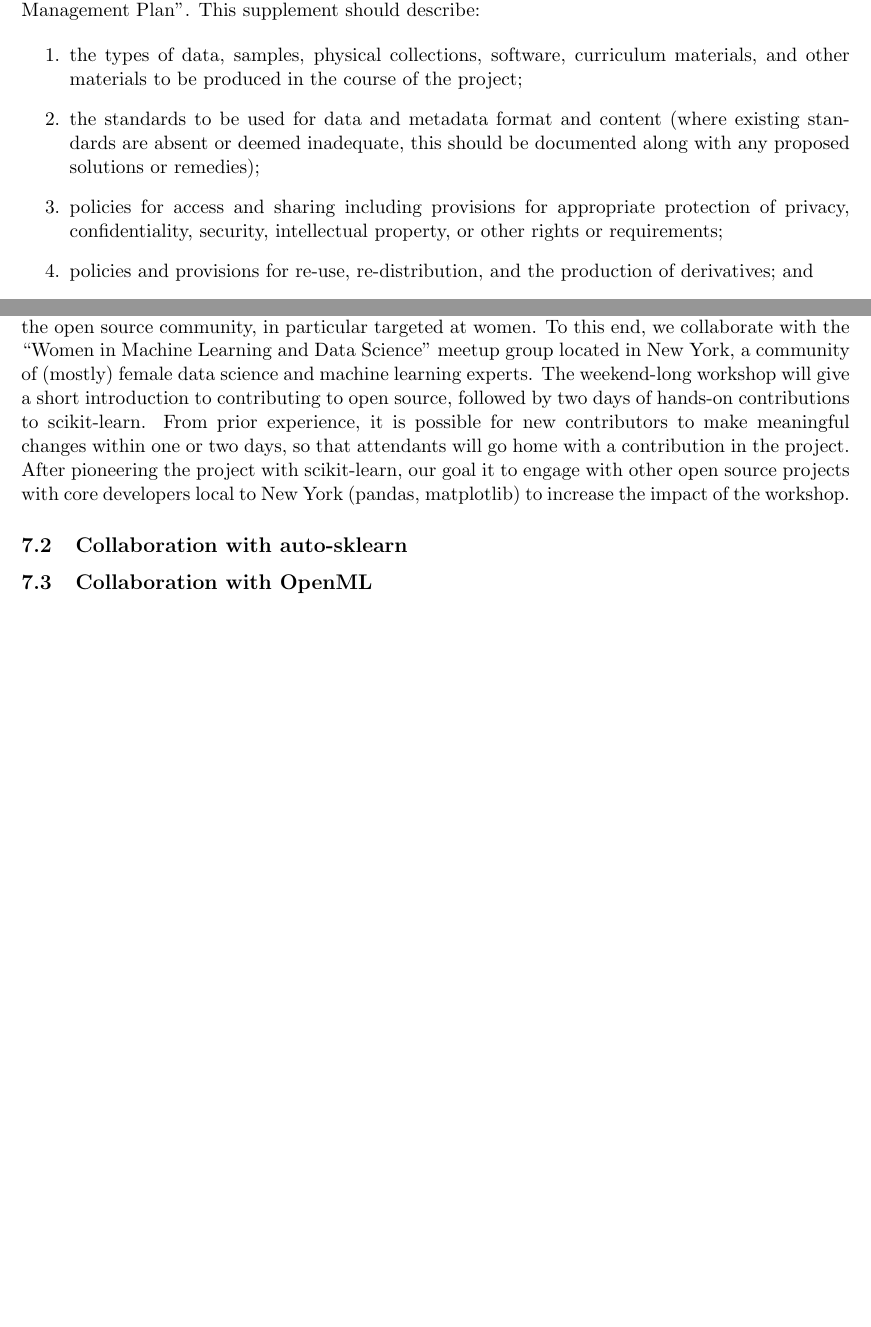
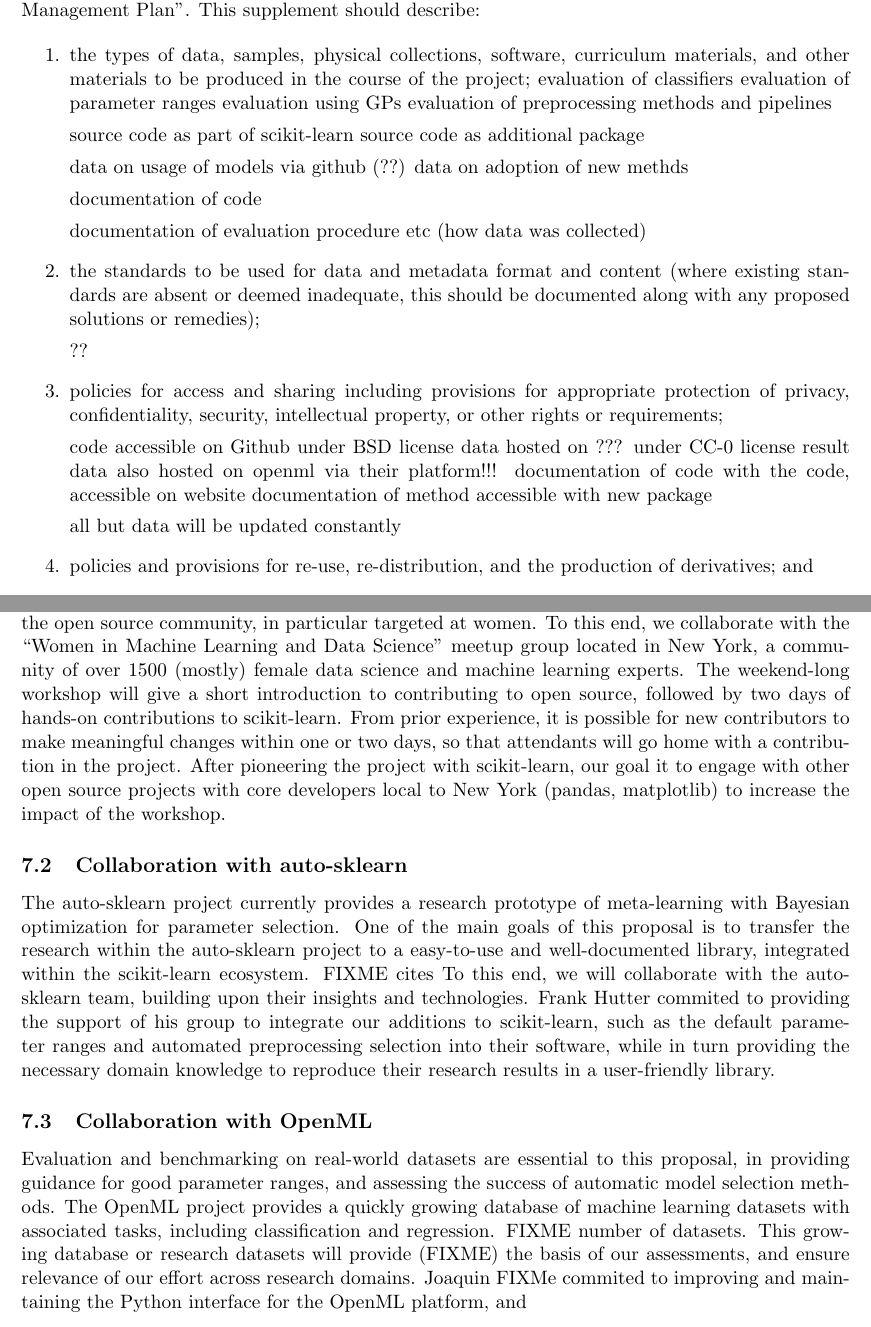
Before and after one commit to amueller/nsf-biosketch, a LaTeX document (NSFmaster.tex, which reads NSFdata.tex, NSFdesc.tex): two parts of pages 1 and 12 of 14 before the commit and two parts of pages 1 and 12 of 15 after it, joined at a grey line, cut so that both start at the same text, the shorter picture padded with empty space. Compiled offline with pdfLaTeX.

Commit message:
initial notes on data management plan

```diff
--- a/NSFdata.tex
+++ b/NSFdata.tex
@@ -33,15 +33,48 @@
 describe:
 
 \begin{enumerate}
-\item the types of data, samples, physical collections, software, curriculum materials, and other materials to be produced in the course of the project;
+\item the types of data, samples, physical collections, software, curriculum
+    materials, and other materials to be produced in the course of the project;
+evaluation of classifiers
+evaluation of parameter ranges
+evaluation using GPs
+evaluation of preprocessing methods and pipelines
 
-\item the standards to be used for data and metadata format and content (where existing standards are absent or deemed inadequate, this should be documented along with any proposed solutions or remedies);
+source code as part of scikit-learn
+source code as additional package
 
-\item policies for access and sharing including provisions for appropriate protection of privacy, confidentiality, security, intellectual property, or other rights or requirements;
+data on usage of models via github (??)
+data on adoption of new methds
 
-\item policies and provisions for re-use, re-distribution, and the production of derivatives; and
 
-\item plans for archiving data, samples, and other research products, and for preservation of access to them.
+documentation of code
+
+documentation of evaluation procedure etc (how data was collected)
+
+\item the standards to be used for data and metadata format and content (where
+    existing standards are absent or deemed inadequate, this should be
+    documented along with any proposed solutions or remedies);
+
+??
+
+\item policies for access and sharing including provisions for appropriate
+    protection of privacy, confidentiality, security, intellectual property, or
+    other rights or requirements;
+
+code accessible on Github under BSD license
+data hosted on ??? under CC-0 license
+result data also hosted on openml via their platform!!!
+documentation of code with the code, accessible on website
+documentation of method accessible with new package
+
+
+all but data will be updated constantly
+
+\item policies and provisions for re-use, re-distribution, and the production
+    of derivatives; and
+
+\item plans for archiving data, samples, and other research products, and for
+    preservation of access to them.
 
 \end{enumerate}
 
--- a/NSFdesc.tex
+++ b/NSFdesc.tex
@@ -460,7 +460,7 @@
 To increase diversity, this proposal includes an annual workshop to increase
 contributions to the open source community, in particular targeted at women.
 To this end, we collaborate with the ``Women in Machine Learning and Data Science''
-meetup group located in New York, a community of (mostly) female data science and
+meetup group located in New York, a community of over 1500 (mostly) female data science and
 machine learning experts.
 The weekend-long workshop will give a short introduction to contributing to open source,
 followed by two days of hands-on contributions to scikit-learn.
@@ -471,9 +471,26 @@
 (pandas, matplotlib) to increase the impact of the workshop.
 
 \subsection{Collaboration with auto-sklearn}
-
+The auto-sklearn project currently provides a research prototype of meta-learning
+with Bayesian optimization for parameter selection. One of the main goals of this proposal
+is to transfer the research within the auto-sklearn project to a easy-to-use and well-documented
+library, integrated within the scikit-learn ecosystem. FIXME cites
+To this end, we will collaborate with the auto-sklearn team, building upon their insights
+and technologies. Frank Hutter commited to providing the support of his group to integrate our
+additions to scikit-learn, such as the default parameter ranges and automated preprocessing selection
+into their software, while in turn providing the necessary domain knowledge to reproduce
+their research results in a user-friendly library.
 
 \subsection{Collaboration with OpenML}
+Evaluation and benchmarking on real-world datasets are essential to this proposal, in providing
+guidance for good parameter ranges, and assessing the success of automatic model selection methods.
+The OpenML project provides a quickly growing database of machine learning datasets with associated
+tasks, including classification and regression. FIXME number of datasets.
+This growing database or research datasets will provide (FIXME) the basis of our assessments, and
+ensure relevance of our effort across research domains.
+Joaquin FIXMe commited to improving and maintaining the Python interface for the OpenML platform,
+and
+
 \subsection{Early Adopters}
 
 \section{Broader Impacts of the Proposed Work}
```
